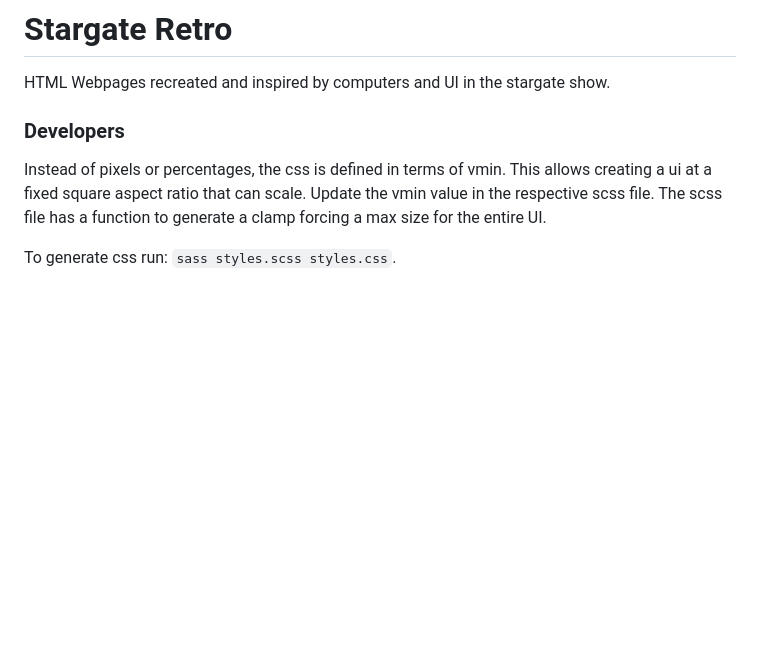
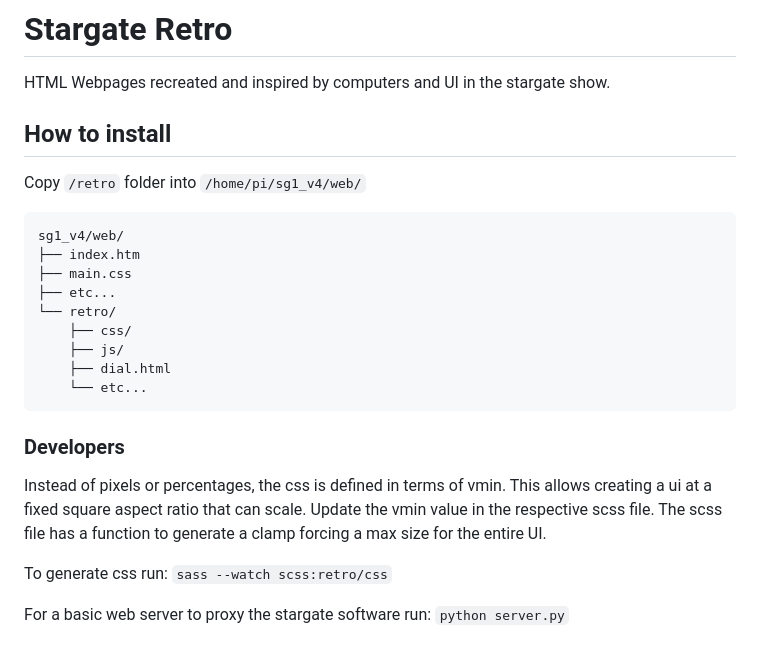
Before and after one commit to polklabs/stargate-retro, a Markdown page: README.md, the part around the change. GitHub-like rendering; blank space fills up the shorter version.

Commit message:
Moved files around to make for an easier install. Added a simply python proxy so html paths match between development and prod.

````diff
--- a/README.md
+++ b/README.md
@@ -1,9 +1,27 @@
 # Stargate Retro
 
 HTML Webpages recreated and inspired by computers and UI in the stargate show.
+
+## How to install
+
+Copy `/retro` folder into `/home/pi/sg1_v4/web/`
+
+```
+sg1_v4/web/
+├── index.htm
+├── main.css
+├── etc...
+└── retro/
+    ├── css/
+    ├── js/
+    ├── dial.html
+    └── etc...
+```
 
 ### Developers
 
 Instead of pixels or percentages, the css is defined in terms of vmin. This allows creating a ui at a fixed square aspect ratio that can scale. Update the vmin value in the respective scss file. The scss file has a function to generate a clamp forcing a max size for the entire UI.
 
-To generate css run: `sass styles.scss styles.css`.
+To generate css run: `sass --watch scss:retro/css`
+
+For a basic web server to proxy the stargate software run: `python server.py`
````
Also changed, not shown: images/R.gif (deleted), retro/images/shield.gif (renamed from images/shield.gif), 21 other files.
